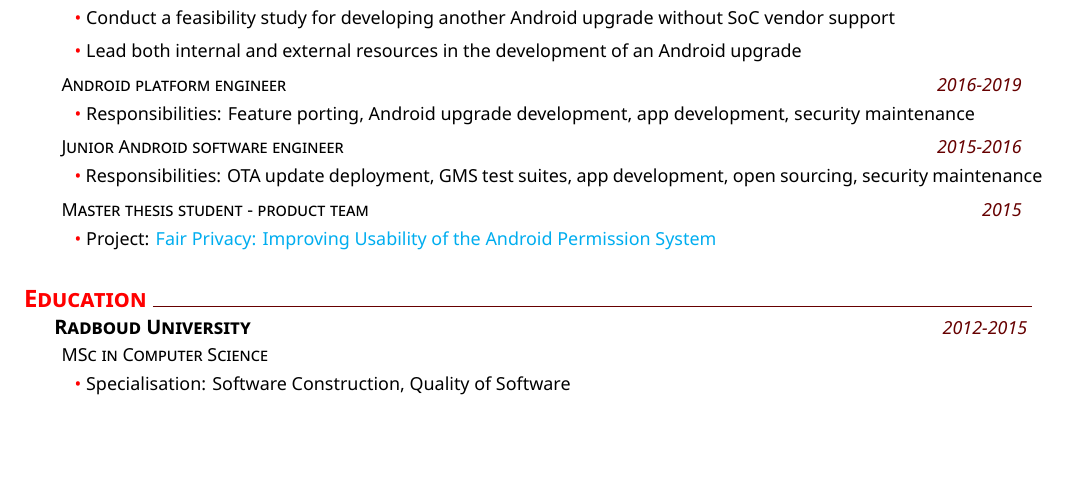
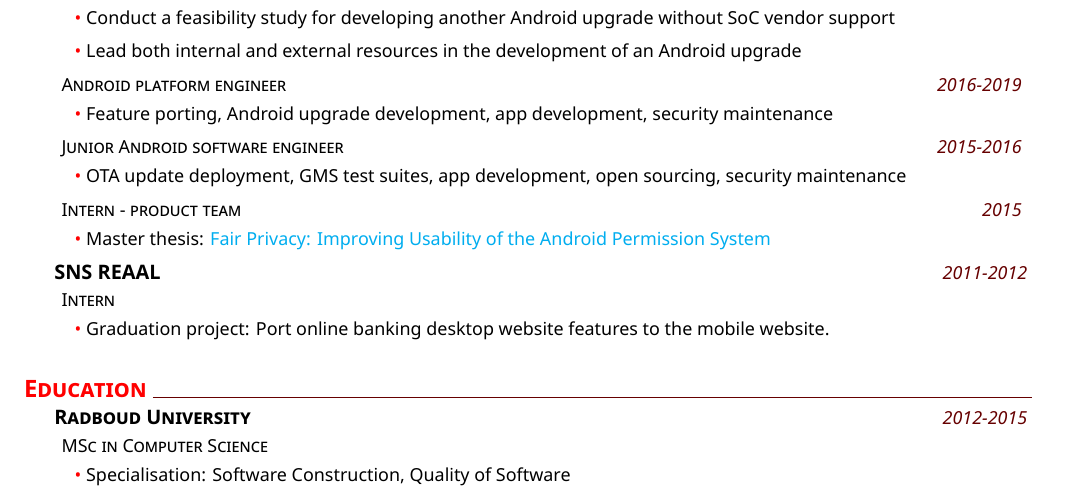
Before and after one commit to made42/resume, a LaTeX CV (CV.tex): part of page 1 of 2, cut so that both start at the same text, the shorter picture padded with empty space. Compiled offline with XeLaTeX.

Commit message:
Update work experience

```diff
--- a/CV.tex
+++ b/CV.tex
@@ -53,18 +53,51 @@ Broadly educated software engineer with experience in the automotive, banking an
 %
 \datedposition{Android platform engineer}{2016-2019}
 \explanationdetail{\coloredbullet\ %
-	Responsibilities: Feature porting, Android upgrade development, app development, security maintenance\par
+	Feature porting, Android upgrade development, app development, security maintenance\par
 }
 %
 \datedposition{Junior Android software engineer}{2015-2016}
 \explanationdetail{\coloredbullet\ %
-	Responsibilities: OTA update deployment, GMS test suites, app development, open sourcing, security maintenance\par
+	OTA update deployment, GMS test suites, app development, open sourcing, security maintenance\par
 }
 %
-\datedposition{Master thesis student - product team}{2015}
+\datedposition{Intern - product team}{2015}
 \explanationdetail{\coloredbullet\ %
-	Project: \href{https://www.ru.nl/publish/pages/769526/z_master_thesis_maarten_derks.pdf}{Fair Privacy: Improving Usability of the Android Permission System}\par
+	Master thesis: \href{https://www.ru.nl/publish/pages/769526/z_master_thesis_maarten_derks.pdf}{Fair Privacy: Improving Usability of the Android Permission System}\par
 }
+%
+\datedexperience{SNS REAAL}{2011-2012}
+\datedposition{Intern}{}
+\explanationdetail{\coloredbullet\ %
+	Graduation project: Port online banking desktop website features to the mobile website.\par
+}
+%
+%\datedexperience{studentaanhuis.nl}{2009-2014}
+%\datedposition{Employee}{}
+%\explanationdetail{\coloredbullet\ %
+%	Helping customers at home with their computer problems.\par
+%}
+%
+%\datedexperience{PDE Automotive}{2008}
+%\datedposition{Intern}{}
+%\explanationdetail{\coloredbullet\ %
+%	Supporting day-to-day operations with regards to network administration (Cisco).
+%}
+%\explanationdetail{\coloredbullet\ %%
+%	Graduation project: Deploying a WSUS server\par
+%}
+%
+%\datedexperience{Digisolve}{2006-2007}
+%\datedposition{Intern}{}
+%\explanationdetail{\coloredbullet\ %
+%	Computer assembly and repair for B2B customers.
+%}
+%
+%\datedexperience{Necomm}{2005-2006}
+%\datedposition{Intern}{}
+%\explanationdetail{\coloredbullet\ %
+%	Sales and technical support in a telecom/computer store.
+%}
 %
 %Education
 \section{Education}
```
